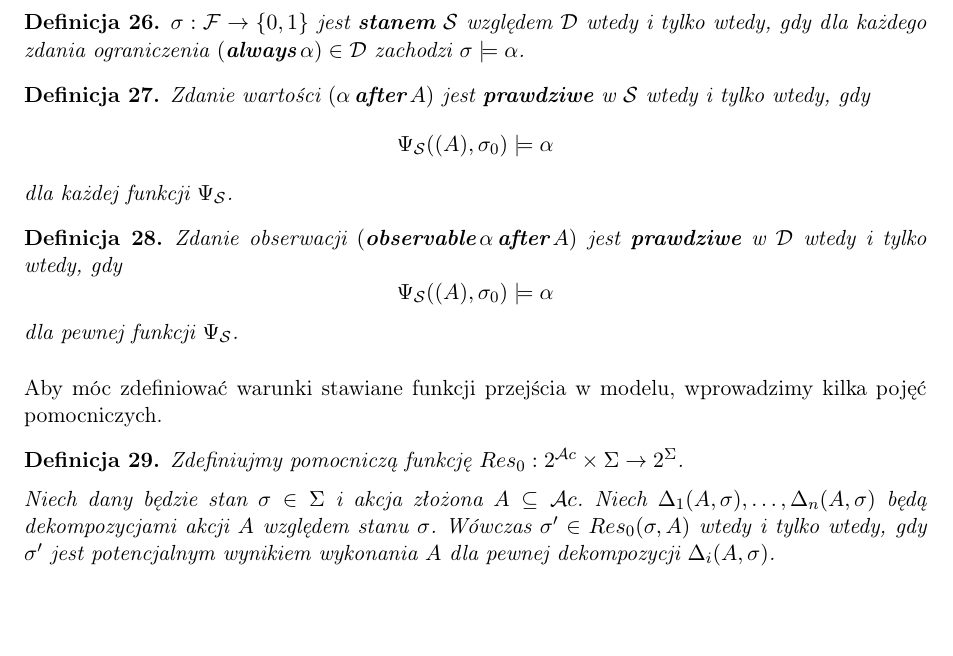
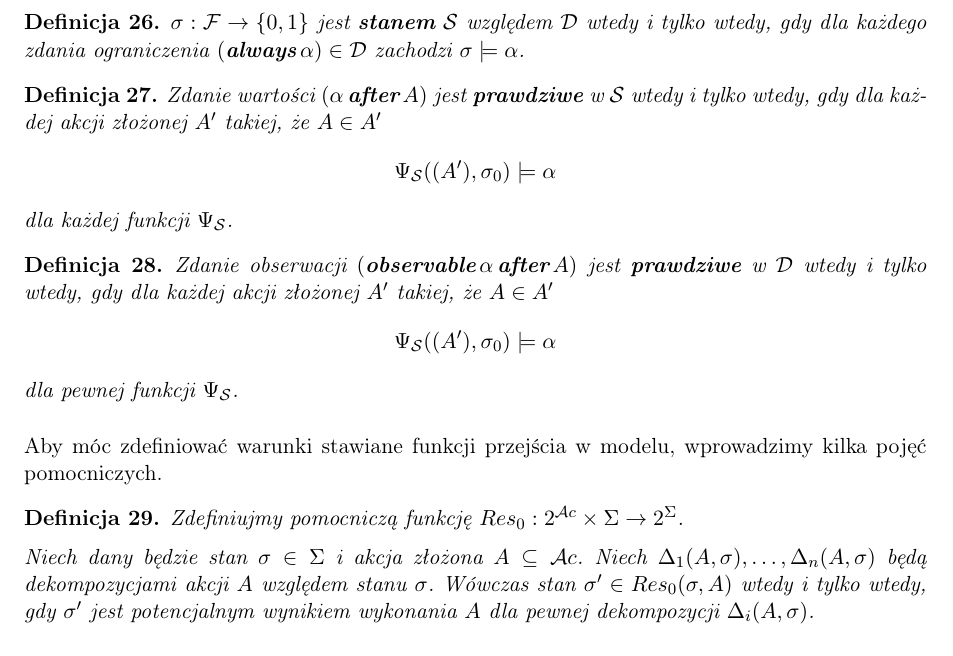
Before and after one commit to bdach/knowledge-representation, a LaTeX document (doc/theory/theory.tex): part of page 7 of 9, cut so that both start at the same text, the shorter picture padded with empty space. Compiled offline with pdfLaTeX.

Commit message:
Fix definition of truth for value statements

```diff
--- a/doc/theory/theory.tex
+++ b/doc/theory/theory.tex
@@ -366,14 +366,14 @@ Niech $\mathcal{D}$ będzie domeną akcji, zaś $\mathcal{S} = \left(\Sigma, \si
 
 % TODO: te zdania głupio wyglądają z pojedynczymi akcjami
 \begin{defn}
-    Zdanie wartości $(\alpha \After A)$ jest \textbf{prawdziwe} w~$\mathcal{S}$ wtedy i~tylko wtedy, gdy
-    $$\Psi_{\mathcal{S}}((A), \sigma_0) \models \alpha$$
+    Zdanie wartości $(\alpha \After A)$ jest \textbf{prawdziwe} w~$\mathcal{S}$ wtedy i~tylko wtedy, gdy dla~każdej akcji złożonej $A'$ takiej, że~$A \in A'$
+    $$\Psi_{\mathcal{S}}((A'), \sigma_0) \models \alpha$$
     dla~każdej funkcji $\Psi_{\mathcal{S}}$.
 \end{defn}
 
 \begin{defn}
-    Zdanie obserwacji $(\Observable \alpha \After A)$ jest \textbf{prawdziwe} w~$\mathcal{D}$ wtedy i~tylko wtedy, gdy
-    $$\Psi_{\mathcal{S}}((A), \sigma_0) \models \alpha$$
+    Zdanie obserwacji $(\Observable \alpha \After A)$ jest \textbf{prawdziwe} w~$\mathcal{D}$ wtedy i~tylko wtedy, gdy dla~każdej akcji złożonej $A'$ takiej, że~$A \in A'$
+    $$\Psi_{\mathcal{S}}((A'), \sigma_0) \models \alpha$$
     dla~pewnej funkcji $\Psi_{\mathcal{S}}$.
 \end{defn}
 
@@ -384,7 +384,7 @@ Aby móc zdefiniować warunki stawiane funkcji przejścia w~modelu, wprowadzimy
 
     Niech dany będzie stan $\sigma \in \Sigma$ i~akcja złożona $A \subseteq \mathcal{A}c$.
     Niech $\Delta_1(A, \sigma), \dots, \Delta_n(A, \sigma)$ będą dekompozycjami akcji~$A$ względem stanu~$\sigma$.
-    Wówczas $\sigma' \in Res_0(\sigma, A)$ wtedy i~tylko wtedy, gdy $\sigma'$ jest potencjalnym wynikiem wykonania $A$ dla~pewnej dekompozycji $\Delta_i(A, \sigma)$.
+    Wówczas stan $\sigma' \in Res_0(\sigma, A)$ wtedy i~tylko wtedy, gdy $\sigma'$ jest potencjalnym wynikiem wykonania $A$ dla~pewnej dekompozycji $\Delta_i(A, \sigma)$.
 \end{defn}
 
 Funkcja $Res_0$ określa możliwe zmiany w~stanie~$\sigma$ spowodowane przez~zdania $\Causes$.
```
